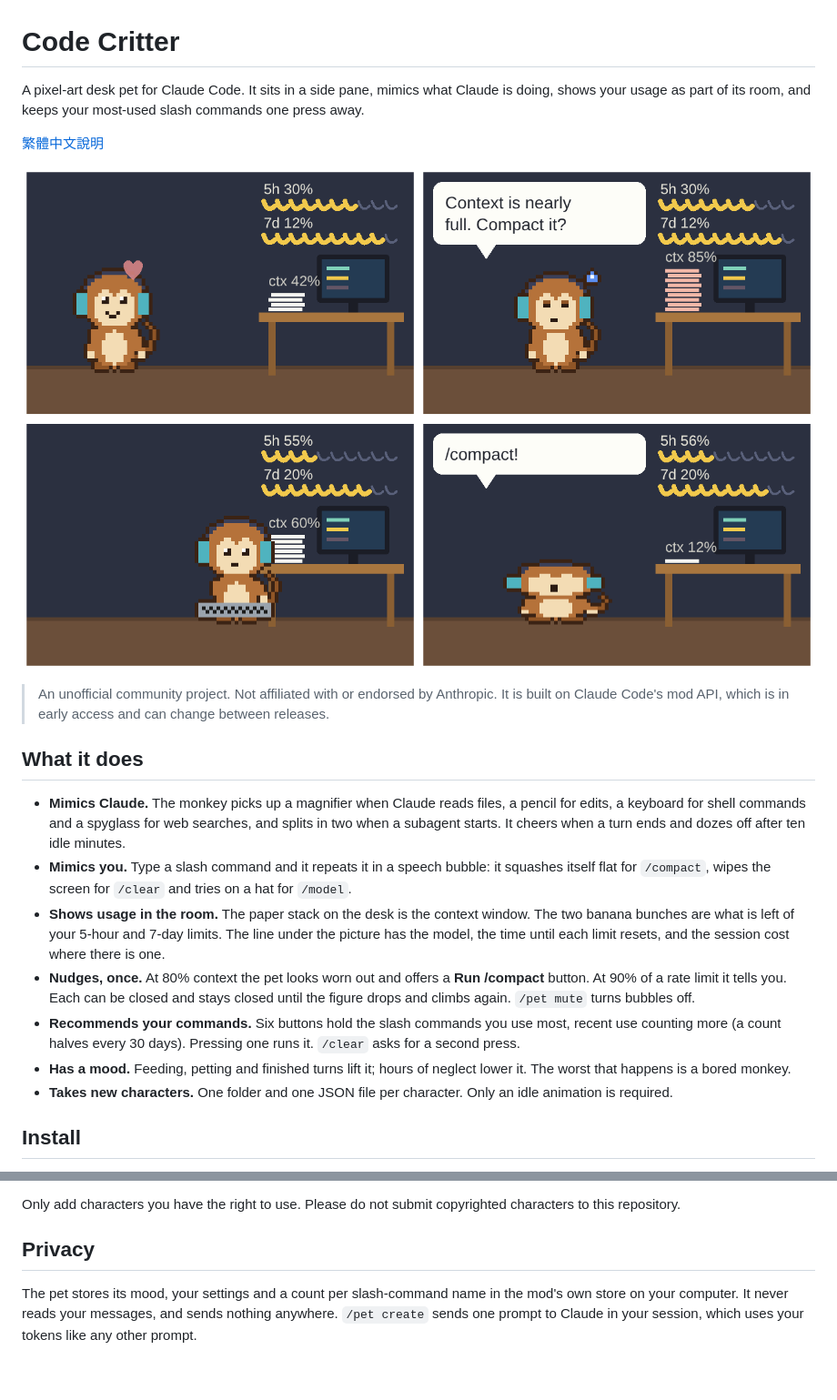
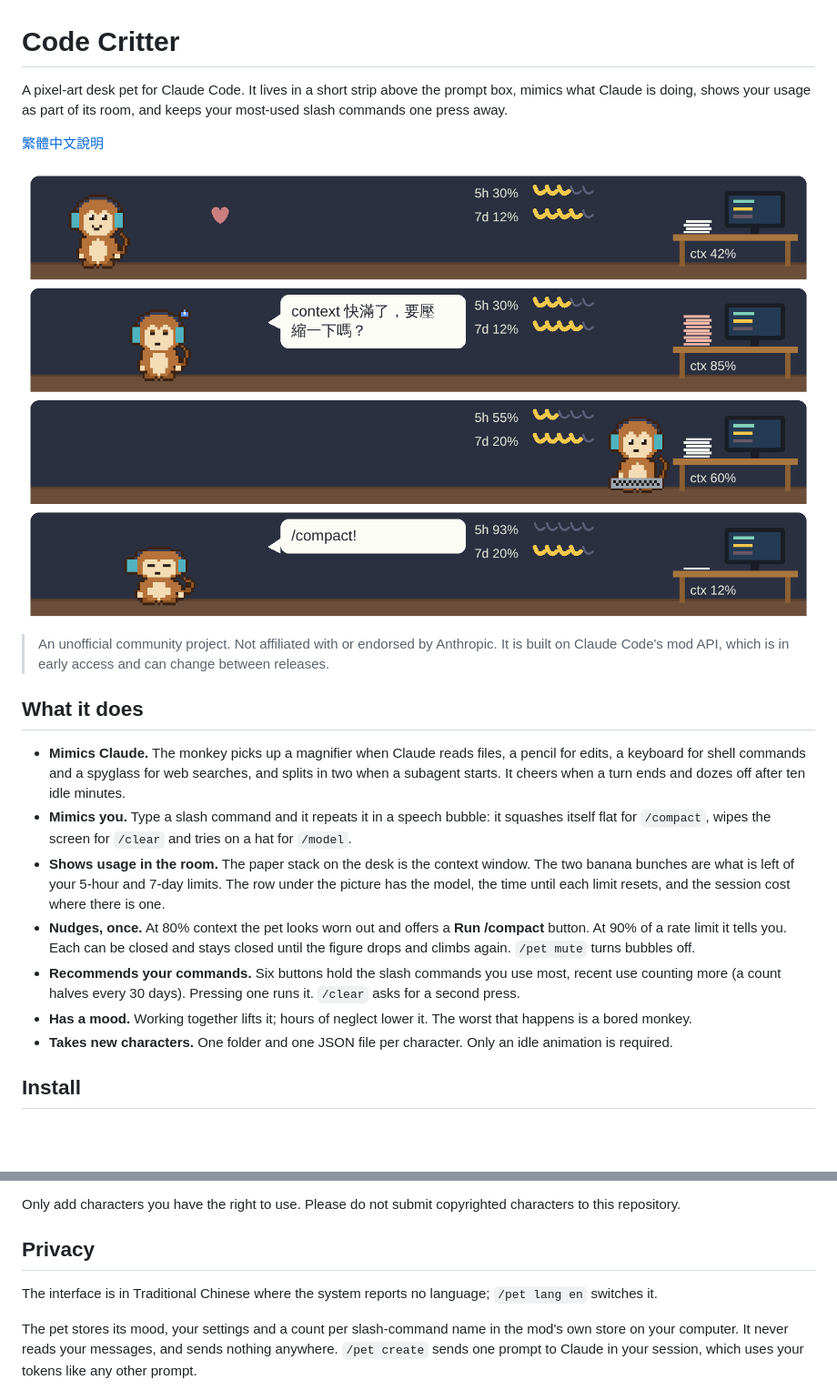
Before and after one commit to SeanSuS/code-critter, a Markdown page: README.md, 2 parts joined by grey strips. Shown at 91% size. Drawn GitHub-style; pictures changed too: docs/scenes.png; blank space fills up the shorter version.

```diff
--- a/README.md
+++ b/README.md
@@ -1,6 +1,6 @@
 # Code Critter
 
-A pixel-art desk pet for Claude Code. It sits in a side pane, mimics what Claude is doing, shows your usage as part of its room, and keeps your most-used slash commands one press away.
+A pixel-art desk pet for Claude Code. It lives in a short strip above the prompt box, mimics what Claude is doing, shows your usage as part of its room, and keeps your most-used slash commands one press away.
 
 [繁體中文說明](README.zh-TW.md)
 
@@ -13,10 +13,10 @@ A pixel-art desk pet for Claude Code. It sits in a side pane, mimics what Claude
 
 - **Mimics Claude.** The monkey picks up a magnifier when Claude reads files, a pencil for edits, a keyboard for shell commands and a spyglass for web searches, and splits in two when a subagent starts. It cheers when a turn ends and dozes off after ten idle minutes.
 - **Mimics you.** Type a slash command and it repeats it in a speech bubble: it squashes itself flat for `/compact`, wipes the screen for `/clear` and tries on a hat for `/model`.
-- **Shows usage in the room.** The paper stack on the desk is the context window. The two banana bunches are what is left of your 5-hour and 7-day limits. The line under the picture has the model, the time until each limit resets, and the session cost where there is one.
+- **Shows usage in the room.** The paper stack on the desk is the context window. The two banana bunches are what is left of your 5-hour and 7-day limits. The row under the picture has the model, the time until each limit resets, and the session cost where there is one.
 - **Nudges, once.** At 80% context the pet looks worn out and offers a **Run /compact** button. At 90% of a rate limit it tells you. Each can be closed and stays closed until the figure drops and climbs again. `/pet mute` turns bubbles off.
 - **Recommends your commands.** Six buttons hold the slash commands you use most, recent use counting more (a count halves every 30 days). Pressing one runs it. `/clear` asks for a second press.
-- **Has a mood.** Feeding, petting and finished turns lift it; hours of neglect lower it. The worst that happens is a bored monkey.
+- **Has a mood.** Working together lifts it; hours of neglect lower it. The worst that happens is a bored monkey.
 - **Takes new characters.** One folder and one JSON file per character. Only an idle animation is required.
 
 ## Install
@@ -81,6 +80,8 @@ Only add characters you have the right to use. Please do not submit copyrighted
 
 ## Privacy
 
+The interface is in Traditional Chinese where the system reports no language; `/pet lang en` switches it.
+
 The pet stores its mood, your settings and a count per slash-command name in the mod's own store on your computer. It never reads your messages, and sends nothing anywhere. `/pet create` sends one prompt to Claude in your session, which uses your tokens like any other prompt.
 
 ## Development
```
Also changed, not shown: other parts of README.md (+4 -5 lines), CHARACTER_PROMPT.md (+0 -1 lines), README.zh-TW.md (+7 -8 lines), 12 other files.
